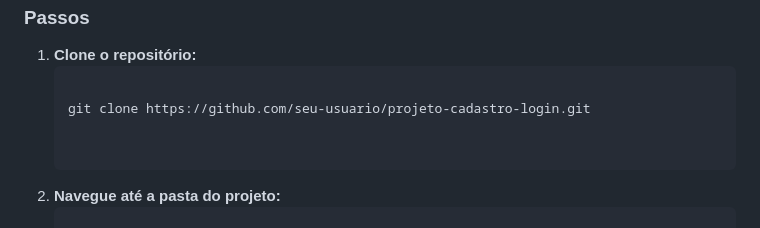
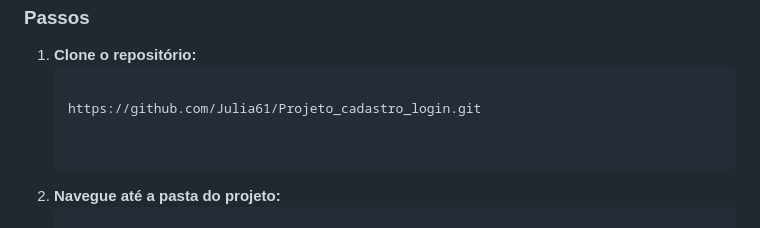
Before and after one commit to Julia61/Projeto_cadastro_login, a Markdown page: README.md, the part around the change. GitHub-like rendering.

```diff
--- a/README.md
+++ b/README.md
@@ -58,7 +58,7 @@
         <strong>Clone o repositório:</strong>
         <pre>
             <code>
-git clone https://github.com/seu-usuario/projeto-cadastro-login.git
+https://github.com/Julia61/Projeto_cadastro_login.git
             </code>
         </pre>
     </li>
```
